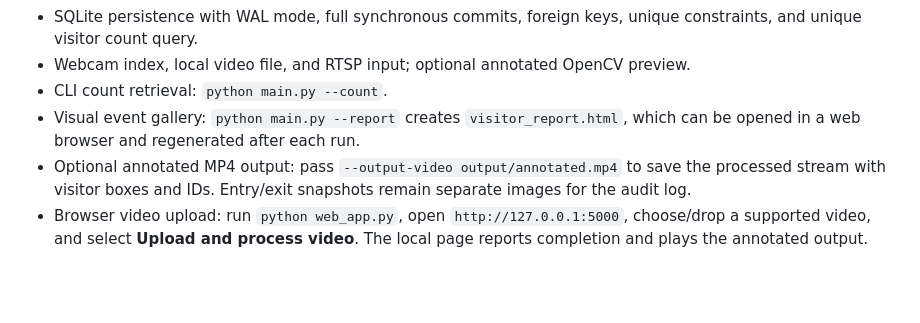
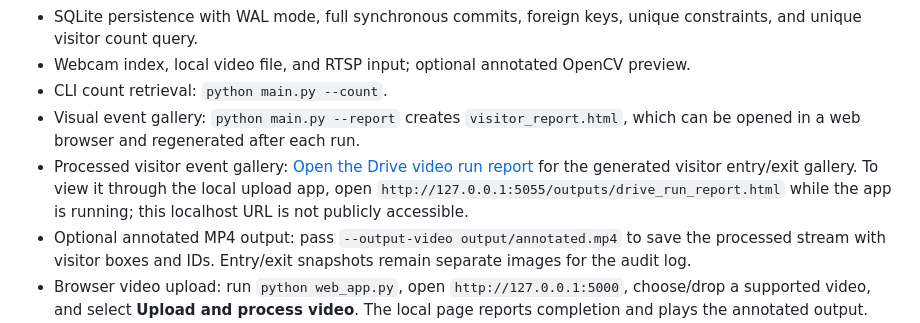
Before and after one commit to Vaishnavi11-01/AI-interview-system, a Markdown page: README.md, the part around the change. Rendered like a GitHub page; blank space fills up the shorter version.

Commit message:
Document visitor event gallery link

```diff
--- a/README.md
+++ b/README.md
@@ -23,6 +23,7 @@ A Python application for detecting faces in a video file, webcam, or RTSP stream
 - Webcam index, local video file, and RTSP input; optional annotated OpenCV preview.
 - CLI count retrieval: `python main.py --count`.
 - Visual event gallery: `python main.py --report` creates `visitor_report.html`, which can be opened in a web browser and regenerated after each run.
+- Processed visitor event gallery: [Open the Drive video run report](output/drive_run_report.html) for the generated visitor entry/exit gallery. To view it through the local upload app, open `http://127.0.0.1:5055/outputs/drive_run_report.html` while the app is running; this localhost URL is not publicly accessible.
 - Optional annotated MP4 output: pass `--output-video output/annotated.mp4` to save the processed stream with visitor boxes and IDs. Entry/exit snapshots remain separate images for the audit log.
 - Browser video upload: run `python web_app.py`, open `http://127.0.0.1:5000`, choose/drop a supported video, and select **Upload and process video**. The local page reports completion and plays the annotated output. Add `--gpu` to the command to request CUDA inference.
 
```
